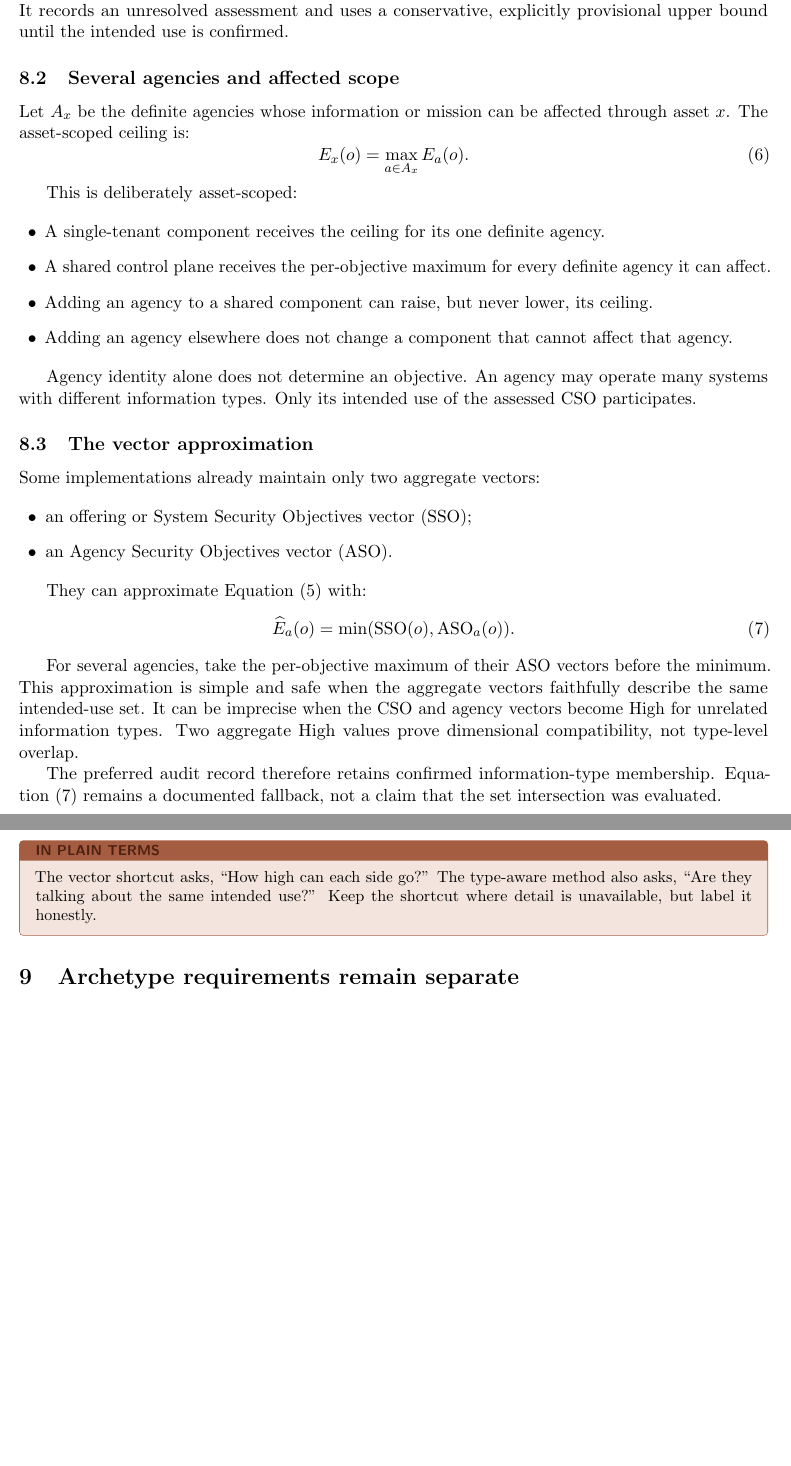
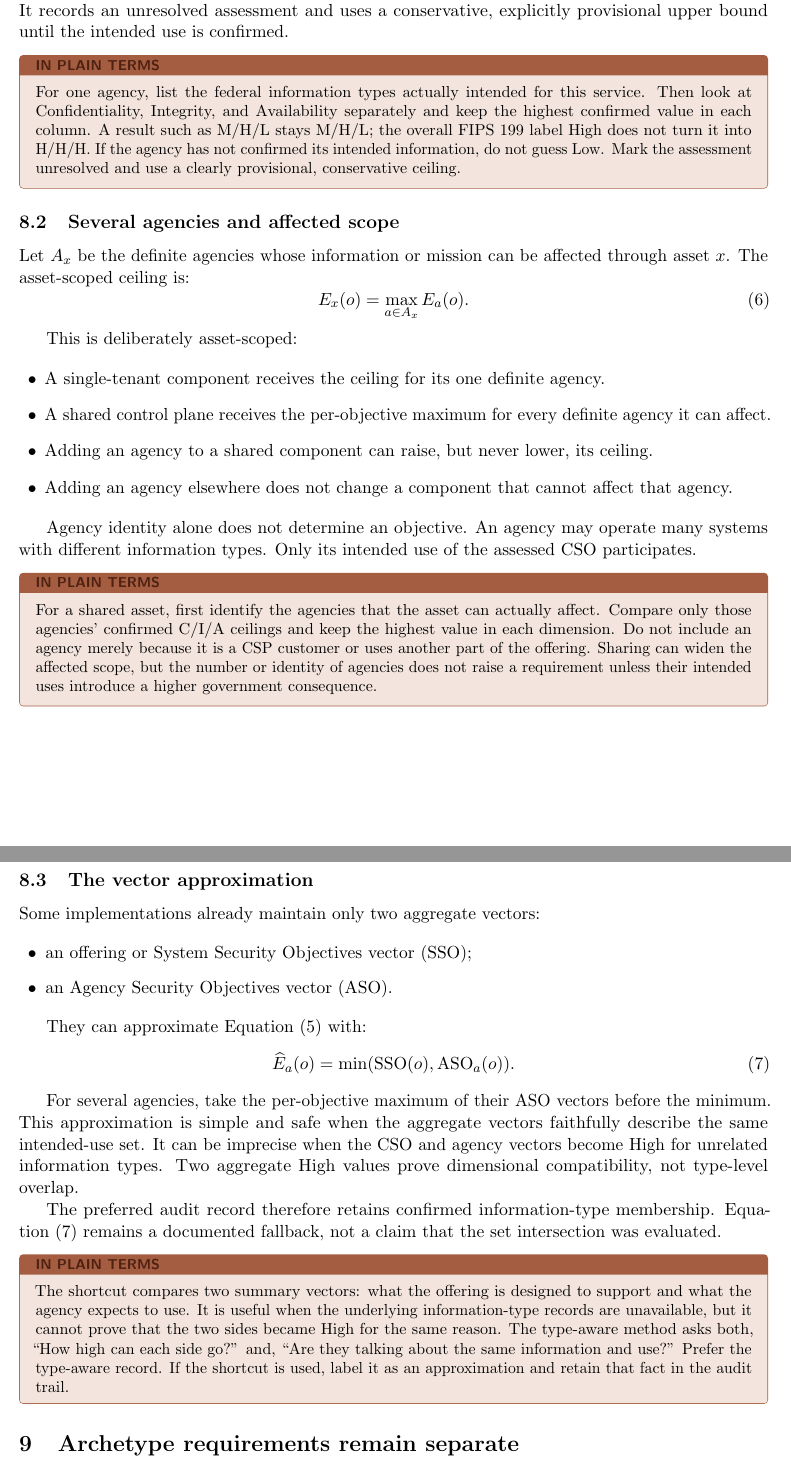
Before and after one commit to stackArmor/rfc-fedramp-vdr, a LaTeX paper (vdr-pain-security-requirements.tex): two parts of pages 11 and 12 of 18 before the commit and two parts of pages 11 and 12 of 19 after it, joined at a grey line, cut so that both start at the same text, the shorter picture padded with empty space. Compiled offline with pdfLaTeX.

Commit message:
Add plain-language guidance to ceiling derivation

```diff
--- a/vdr-pain-security-requirements.tex
+++ b/vdr-pain-security-requirements.tex
@@ -57,7 +57,7 @@
 Deriving Security-Requirements Ceilings\\
 from Intended Federal Information Types}
 \author{Matthew Venne \\ \small Chief Technology Officer, stackArmor}
-\date{July 2026\\\small Version 1.2}
+\date{July 2026\\\small Version 1.3}
 
 \begin{document}
 \maketitle
@@ -638,6 +638,15 @@ If no intended information types have been confirmed, the method does not invent
 low ceiling. It records an unresolved assessment and uses a conservative,
 explicitly provisional upper bound until the intended use is confirmed.
 
+\begin{plain}
+For one agency, list the federal information types actually intended for this
+service. Then look at Confidentiality, Integrity, and Availability separately and
+keep the highest confirmed value in each column. A result such as M/H/L stays
+M/H/L; the overall FIPS~199 label High does not turn it into H/H/H. If the agency
+has not confirmed its intended information, do not guess Low. Mark the assessment
+unresolved and use a clearly provisional, conservative ceiling.
+\end{plain}
+
 \subsection{Several agencies and affected scope}
 
 Let $A_x$ be the definite agencies whose information or mission can be affected
@@ -661,6 +670,15 @@ This is deliberately asset-scoped:
 Agency identity alone does not determine an objective. An agency may operate many
 systems with different information types. Only its intended use of the assessed CSO
 participates.
+
+\begin{plain}
+For a shared asset, first identify the agencies that the asset can actually affect.
+Compare only those agencies' confirmed C/I/A ceilings and keep the highest value in
+each dimension. Do not include an agency merely because it is a CSP customer or
+uses another part of the offering. Sharing can widen the affected scope, but the
+number or identity of agencies does not raise a requirement unless their intended
+uses introduce a higher government consequence.
+\end{plain}
 
 \subsection{The vector approximation}
 
@@ -688,9 +706,13 @@ Equation~\eqref{eq:vector-approx} remains a documented fallback, not a claim tha
 the set intersection was evaluated.
 
 \begin{plain}
-The vector shortcut asks, ``How high can each side go?'' The type-aware method also
-asks, ``Are they talking about the same intended use?'' Keep the shortcut where
-detail is unavailable, but label it honestly.
+The shortcut compares two summary vectors: what the offering is designed to support
+and what the agency expects to use. It is useful when the underlying information-type
+records are unavailable, but it cannot prove that the two sides became High for the
+same reason. The type-aware method asks both, ``How high can each side go?'' and,
+``Are they talking about the same information and use?'' Prefer the type-aware
+record. If the shortcut is used, label it as an approximation and retain that fact
+in the audit trail.
 \end{plain}
 
 \section{Archetype requirements remain separate}
```
Also changed, not shown: docs/vdr-pain-security-requirements.pdf.
